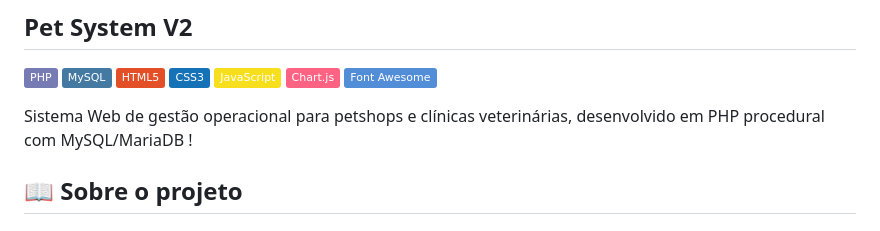
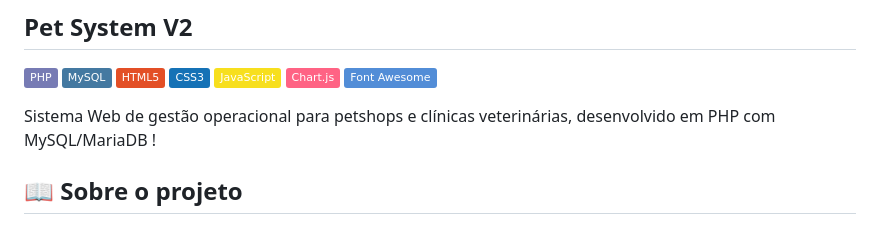
Before and after one commit to NatanLuz/Petshopsystemv2, a Markdown page: README.md, the part around the change. GitHub-like rendering; badges without logos.

Commit message:
README PROFISSIONAL DO PROJETO ATUALIZADO

```diff
--- a/README.md
+++ b/README.md
@@ -8,7 +8,7 @@
 [![Chart.js](https://img.shields.io/badge/Chart.js-FF6384?logo=chartdotjs&logoColor=white)](https://www.chartjs.org/)
 [![Font Awesome](https://img.shields.io/badge/Font_Awesome-528DD7?logo=fontawesome&logoColor=white)](https://fontawesome.com/)
 
-Sistema Web de gestão operacional para petshops e clínicas veterinárias, desenvolvido em PHP procedural com MySQL/MariaDB !
+Sistema Web de gestão operacional para petshops e clínicas veterinárias, desenvolvido em PHP com MySQL/MariaDB !
 
 ## 📖 Sobre o projeto
 
```
